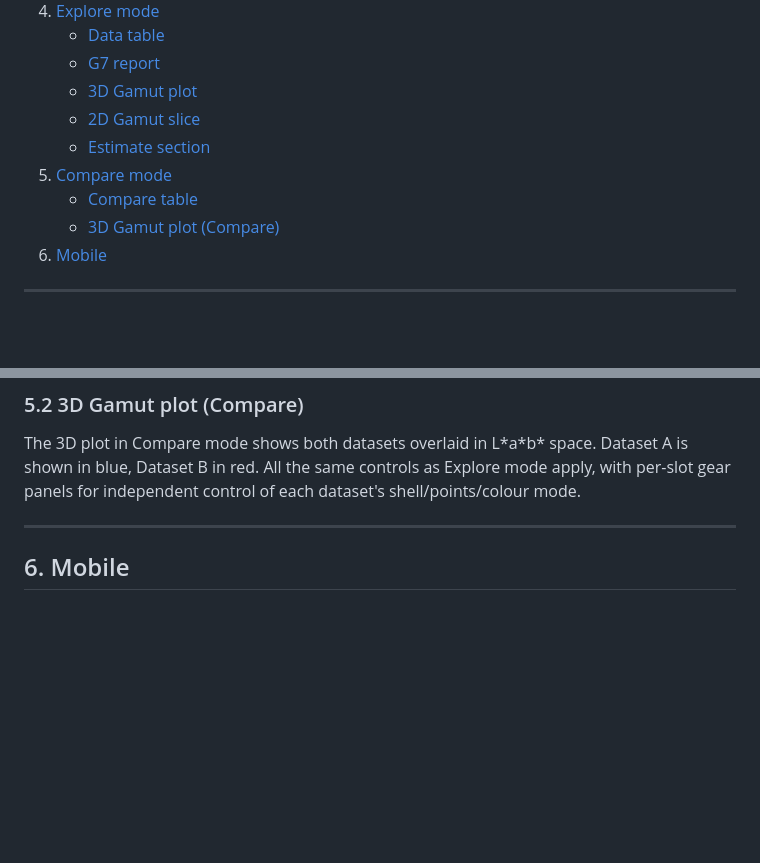
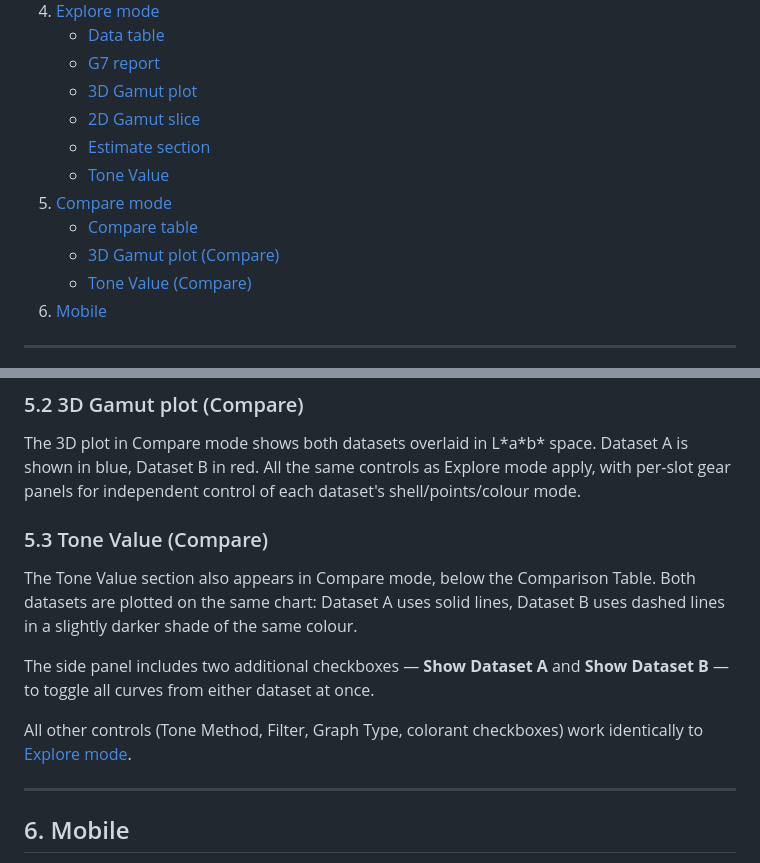
Before and after one commit to colourbill-ctrl/chardata, a Markdown page: MANUAL.md, 2 parts joined by grey strips. Drawn GitHub-style; blank space fills up the shorter version.

```diff
--- a/MANUAL.md
+++ b/MANUAL.md
@@ -15,9 +15,11 @@ CharData is a browser-based tool for loading, exploring, and comparing colour ch
    - [3D Gamut plot](#43-3d-gamut-plot)
    - [2D Gamut slice](#44-2d-gamut-slice)
    - [Estimate section](#45-estimate-section)
+   - [Tone Value](#46-tone-value)
 5. [Compare mode](#5-compare-mode)
    - [Compare table](#51-compare-table)
    - [3D Gamut plot (Compare)](#52-3d-gamut-plot-compare)
+   - [Tone Value (Compare)](#53-tone-value-compare)
 6. [Mobile](#6-mobile)
 
 ---
@@ -269,6 +315,14 @@ The compare table includes filter controls to narrow down the rows shown:
 
 The 3D plot in Compare mode shows both datasets overlaid in L\*a\*b\* space. Dataset A is shown in blue, Dataset B in red. All the same controls as Explore mode apply, with per-slot gear panels for independent control of each dataset's shell/points/colour mode.
 
+### 5.3 Tone Value (Compare)
+
+The Tone Value section also appears in Compare mode, below the Comparison Table. Both datasets are plotted on the same chart: Dataset A uses solid lines, Dataset B uses dashed lines in a slightly darker shade of the same colour.
+
+The side panel includes two additional checkboxes — **Show Dataset A** and **Show Dataset B** — to toggle all curves from either dataset at once.
+
+All other controls (Tone Method, Filter, Graph Type, colorant checkboxes) work identically to [Explore mode](#46-tone-value).
+
 ---
 
 ## 6. Mobile
```
Also changed, not shown: other parts of MANUAL.md (+44 -0 lines).
